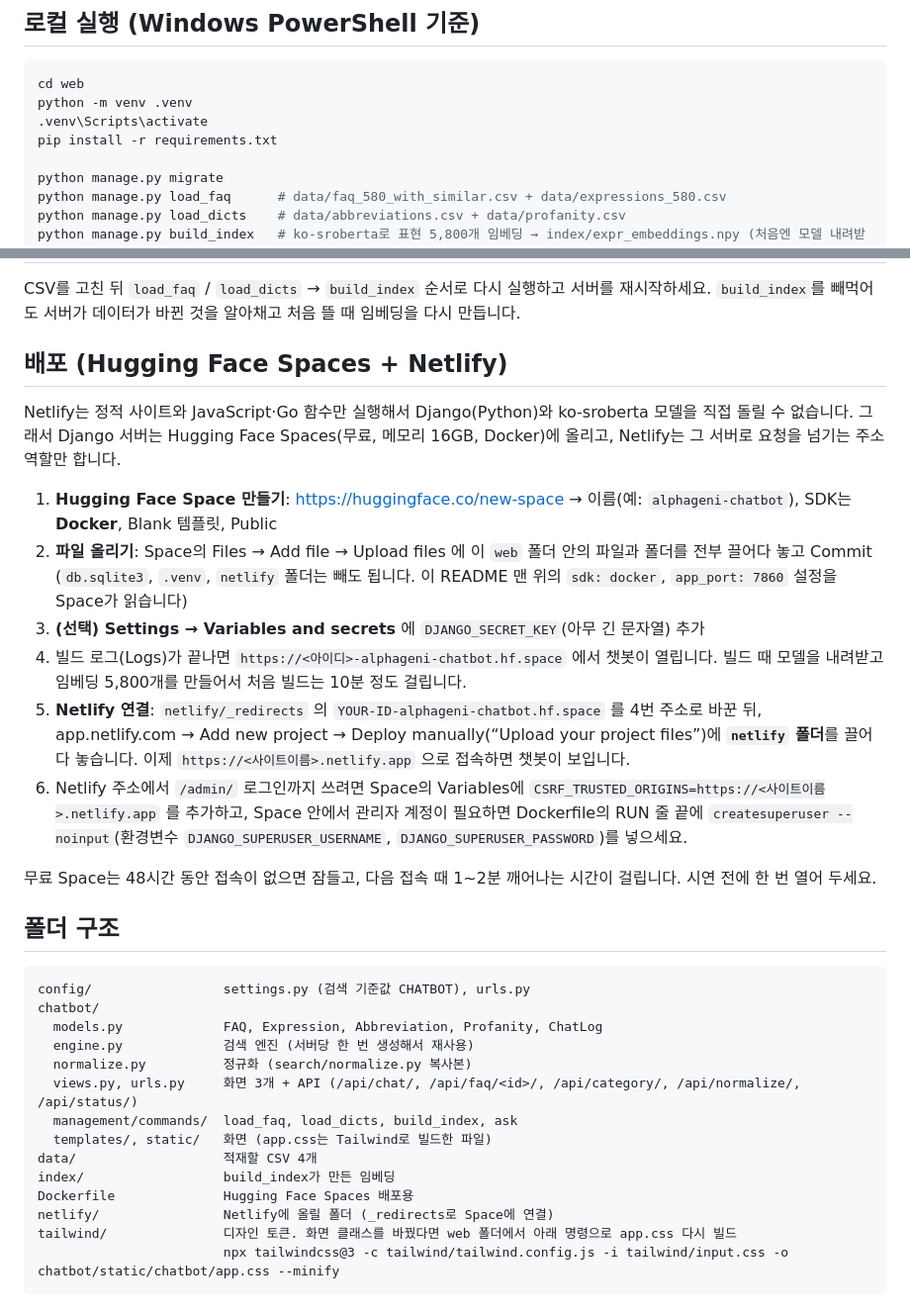
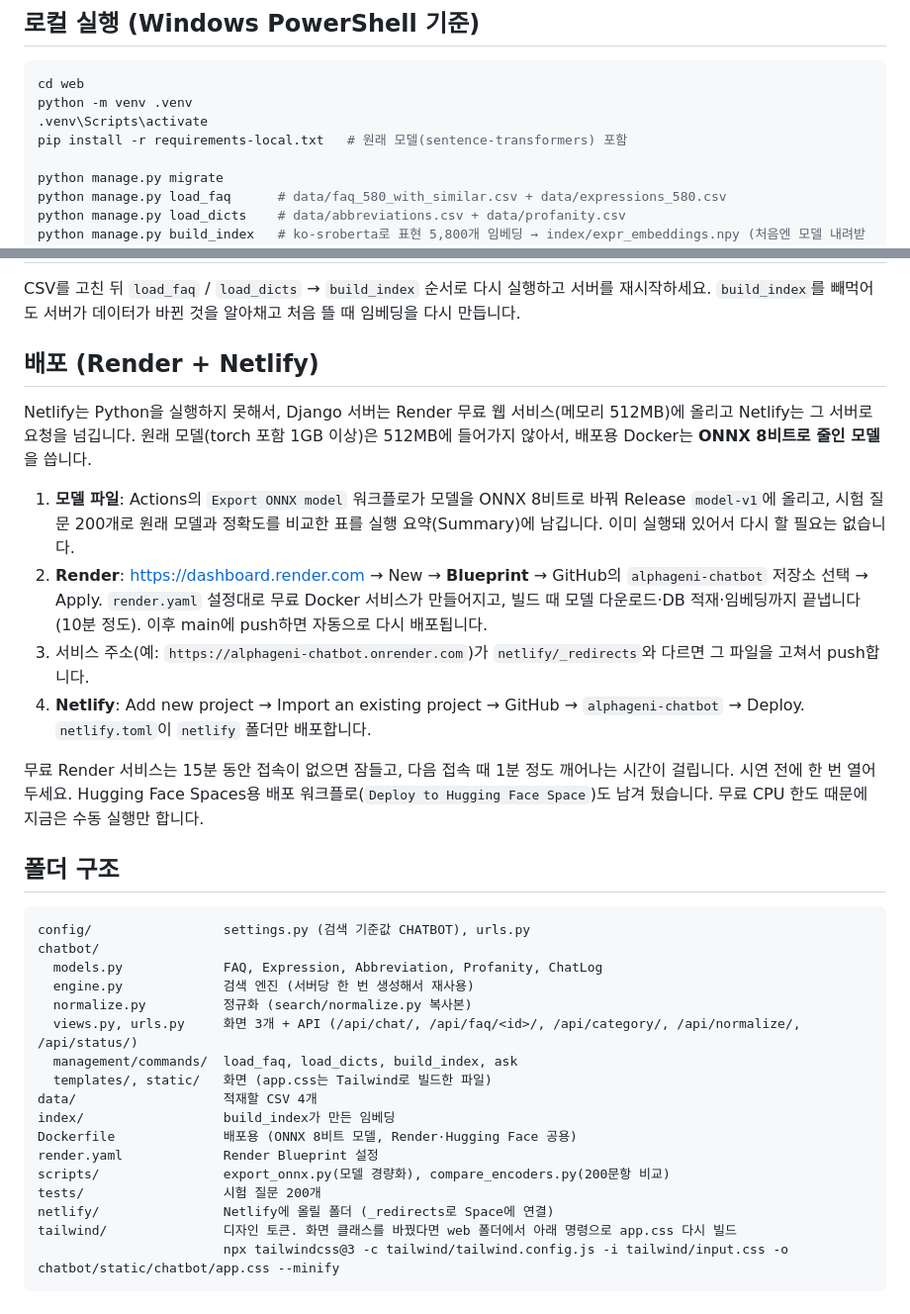
Before and after one commit to Yang-ChangWoo/alphageni-chatbot, a Markdown page: README.md, 2 parts joined by grey strips. Shown at 99% size. Rendered like a GitHub page.

Commit message:
README: Render + Netlify 배포 순서
Co-Authored-By: Claude Opus 5.5 (1M context) <noreply@anthropic.com>
Claude-Session: https://claude.ai/code/session_01CgA1S2Xg7c3fd18oy2D63A

````diff
--- a/README.md
+++ b/README.md
@@ -28,7 +28,7 @@ FAQ 580개(대표 질문 + 유사 질문 9개 = 검색 표현 5,800개)와 줄
 cd web
 python -m venv .venv
 .venv\Scripts\activate
-pip install -r requirements.txt
+pip install -r requirements-local.txt   # 원래 모델(sentence-transformers) 포함
 
 python manage.py migrate
 python manage.py load_faq      # data/faq_580_with_similar.csv + data/expressions_580.csv
@@ -64,23 +64,21 @@ python manage.py ask --csv 시험질문.csv --out 결과.csv   # query 열이
 CSV를 고친 뒤 `load_faq` / `load_dicts` → `build_index` 순서로 다시 실행하고 서버를 재시작하세요.
 `build_index`를 빼먹어도 서버가 데이터가 바뀐 것을 알아채고 처음 뜰 때 임베딩을 다시 만듭니다.
 
-## 배포 (Hugging Face Spaces + Netlify)
-Netlify는 정적 사이트와 JavaScript·Go 함수만 실행해서 Django(Python)와 ko-sroberta 모델을 직접 돌릴 수 없습니다.
-그래서 Django 서버는 Hugging Face Spaces(무료, 메모리 16GB, Docker)에 올리고, Netlify는 그 서버로 요청을 넘기는 주소 역할만 합니다.
+## 배포 (Render + Netlify)
+Netlify는 Python을 실행하지 못해서, Django 서버는 Render 무료 웹 서비스(메모리 512MB)에 올리고 Netlify는 그 서버로 요청을 넘깁니다.
+원래 모델(torch 포함 1GB 이상)은 512MB에 들어가지 않아서, 배포용 Docker는 **ONNX 8비트로 줄인 모델**을 씁니다.
 
-1. **Hugging Face Space 만들기**: https://huggingface.co/new-space → 이름(예: `alphageni-chatbot`), SDK는 **Docker**, Blank 템플릿, Public
-2. **파일 올리기**: Space의 Files → Add file → Upload files 에 이 `web` 폴더 안의 파일과 폴더를 전부 끌어다 놓고 Commit
-   (`db.sqlite3`, `.venv`, `netlify` 폴더는 빼도 됩니다. 이 README 맨 위의 `sdk: docker`, `app_port: 7860` 설정을 Space가 읽습니다)
-3. **(선택) Settings → Variables and secrets** 에 `DJANGO_SECRET_KEY`(아무 긴 문자열) 추가
-4. 빌드 로그(Logs)가 끝나면 `https://<아이디>-alphageni-chatbot.hf.space` 에서 챗봇이 열립니다.
-   빌드 때 모델을 내려받고 임베딩 5,800개를 만들어서 처음 빌드는 10분 정도 걸립니다.
-5. **Netlify 연결**: `netlify/_redirects` 의 `YOUR-ID-alphageni-chatbot.hf.space` 를 4번 주소로 바꾼 뒤,
-   app.netlify.com → Add new project → Deploy manually(“Upload your project files”)에 **`netlify` 폴더**를 끌어다 놓습니다.
-   이제 `https://<사이트이름>.netlify.app` 으로 접속하면 챗봇이 보입니다.
-6. Netlify 주소에서 `/admin/` 로그인까지 쓰려면 Space의 Variables에 `CSRF_TRUSTED_ORIGINS=https://<사이트이름>.netlify.app` 를 추가하고,
-   Space 안에서 관리자 계정이 필요하면 Dockerfile의 RUN 줄 끝에 `createsuperuser --noinput`(환경변수 `DJANGO_SUPERUSER_USERNAME`, `DJANGO_SUPERUSER_PASSWORD`)를 넣으세요.
+1. **모델 파일**: Actions의 `Export ONNX model` 워크플로가 모델을 ONNX 8비트로 바꿔 Release `model-v1`에 올리고,
+   시험 질문 200개로 원래 모델과 정확도를 비교한 표를 실행 요약(Summary)에 남깁니다. 이미 실행돼 있어서 다시 할 필요는 없습니다.
+2. **Render**: https://dashboard.render.com → New → **Blueprint** → GitHub의 `alphageni-chatbot` 저장소 선택 → Apply.
+   `render.yaml` 설정대로 무료 Docker 서비스가 만들어지고, 빌드 때 모델 다운로드·DB 적재·임베딩까지 끝냅니다(10분 정도).
+   이후 main에 push하면 자동으로 다시 배포됩니다.
+3. 서비스 주소(예: `https://alphageni-chatbot.onrender.com`)가 `netlify/_redirects`와 다르면 그 파일을 고쳐서 push합니다.
+4. **Netlify**: Add new project → Import an existing project → GitHub → `alphageni-chatbot` → Deploy.
+   `netlify.toml`이 `netlify` 폴더만 배포합니다.
 
-무료 Space는 48시간 동안 접속이 없으면 잠들고, 다음 접속 때 1~2분 깨어나는 시간이 걸립니다. 시연 전에 한 번 열어 두세요.
+무료 Render 서비스는 15분 동안 접속이 없으면 잠들고, 다음 접속 때 1분 정도 깨어나는 시간이 걸립니다. 시연 전에 한 번 열어 두세요.
+Hugging Face Spaces용 배포 워크플로(`Deploy to Hugging Face Space`)도 남겨 뒀습니다. 무료 CPU 한도 때문에 지금은 수동 실행만 합니다.
 
 ## 폴더 구조
 ```
@@ -94,7 +92,10 @@ chatbot/
   templates/, static/   화면 (app.css는 Tailwind로 빌드한 파일)
 data/                   적재할 CSV 4개
 index/                  build_index가 만든 임베딩
-Dockerfile              Hugging Face Spaces 배포용
+Dockerfile              배포용 (ONNX 8비트 모델, Render·Hugging Face 공용)
+render.yaml             Render Blueprint 설정
+scripts/                export_onnx.py(모델 경량화), compare_encoders.py(200문항 비교)
+tests/                  시험 질문 200개
 netlify/                Netlify에 올릴 폴더 (_redirects로 Space에 연결)
 tailwind/               디자인 토큰. 화면 클래스를 바꿨다면 web 폴더에서 아래 명령으로 app.css 다시 빌드
                         npx tailwindcss@3 -c tailwind/tailwind.config.js -i tailwind/input.css -o chatbot/static/chatbot/app.css --minify
````
